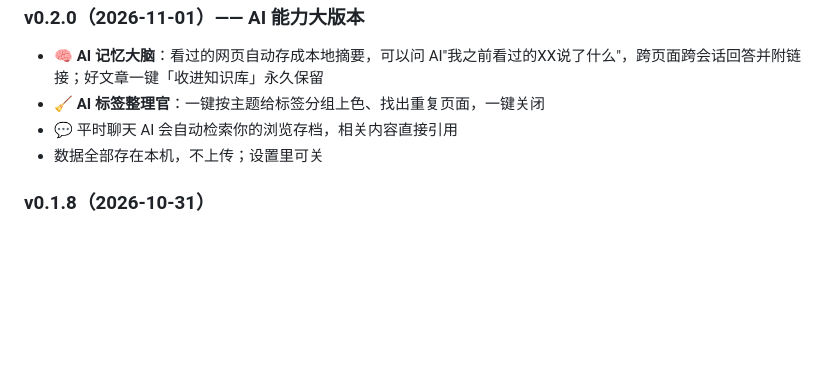
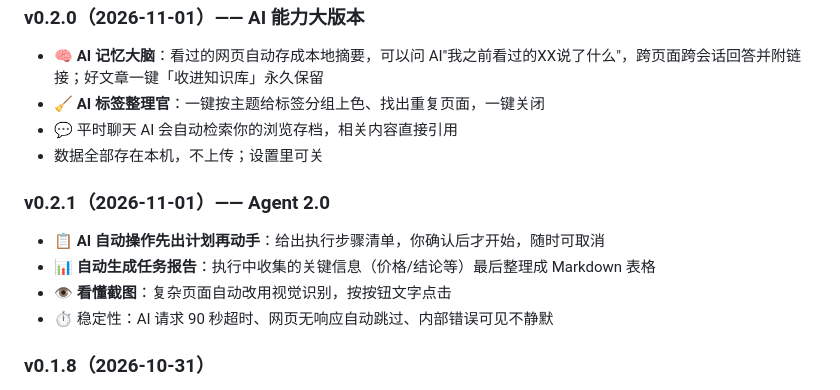
Before and after one commit to q404365631/liulanqi-update, a Markdown page: README.md, the part around the change. GitHub-like rendering; blank space fills up the shorter version.

Commit message:
docs: v0.2.1 Agent 2.0

```diff
--- a/README.md
+++ b/README.md
@@ -171,6 +171,12 @@ A：浏览记录、书签、密码都只存在你自己的电脑上（密码用
 - 💬 平时聊天 AI 会自动检索你的浏览存档，相关内容直接引用
 - 数据全部存在本机，不上传；设置里可关
 
+### v0.2.1（2026-11-01）—— Agent 2.0
+- 📋 **AI 自动操作先出计划再动手**：给出执行步骤清单，你确认后才开始，随时可取消
+- 📊 **自动生成任务报告**：执行中收集的关键信息（价格/结论等）最后整理成 Markdown 表格
+- 👁 **看懂截图**：复杂页面自动改用视觉识别，按按钮文字点击
+- ⏱ 稳定性：AI 请求 90 秒超时、网页无响应自动跳过、内部错误可见不静默
+
 ### v0.1.8（2026-10-31）
 - 🔄 会话恢复：重启后上次的标签页原样回来（设置页可切换为打开新标签页）
 - ↩️ Ctrl+Shift+T 重新打开刚关闭的标签（最近 20 个）
```
